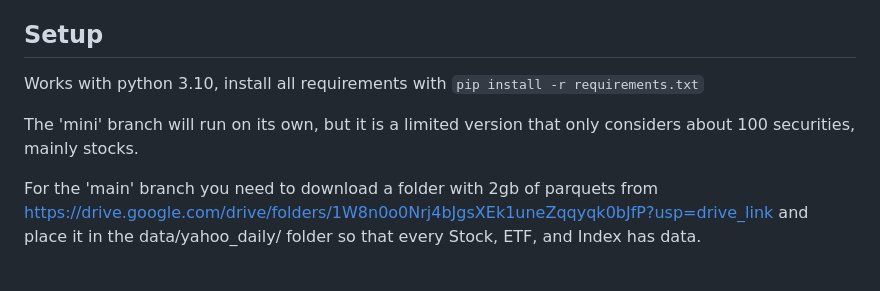
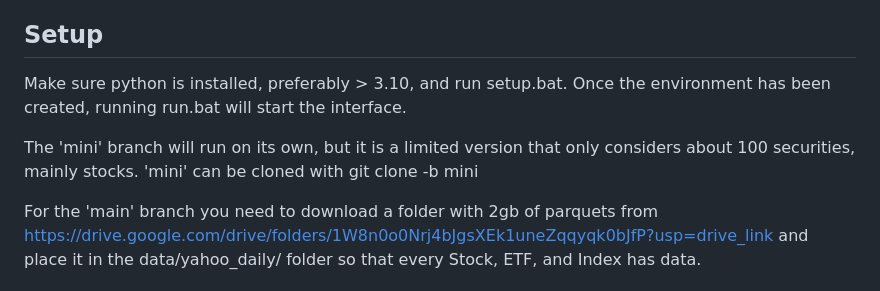
Before and after one commit to zero-stroke/SecuritiesCorrelations, a Markdown page: README.md, the part around the change. Rendered like a GitHub page.

```diff
--- a/README.md
+++ b/README.md
@@ -14,9 +14,9 @@ The SecuritiesCorrelations project is a tool that provides insights into the cor
 5. Advanced Correlation Analysis: The scripts directory contains various Python scripts to compute correlations, read files, and plot data.
 
 ## Setup
-Works with python 3.10, install all requirements with `pip install -r requirements.txt`
+Make sure python is installed, preferably > 3.10, and run setup.bat. Once the environment has been created, running run.bat will start the interface.
 
-The 'mini' branch will run on its own, but it is a limited version that only considers about 100 securities, mainly stocks.
+The 'mini' branch will run on its own, but it is a limited version that only considers about 100 securities, mainly stocks. 'mini' can be cloned with git clone -b mini <link>
 
 For the 'main' branch you need to download a folder with 2gb of parquets from https://drive.google.com/drive/folders/1W8n0o0Nrj4bJgsXEk1uneZqqyqk0bJfP?usp=drive_link and place it in the data/yahoo_daily/ folder so that every Stock, ETF, and Index has data.
 
```
